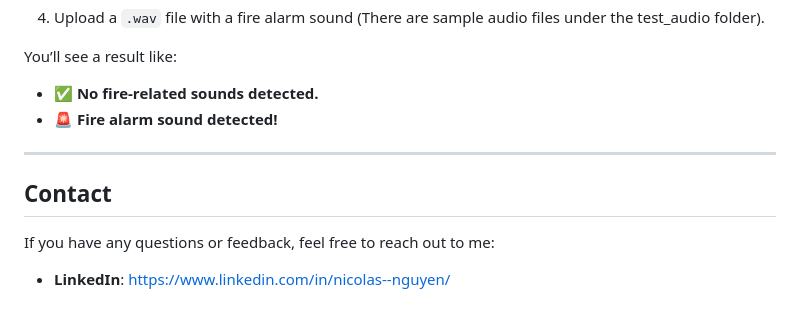
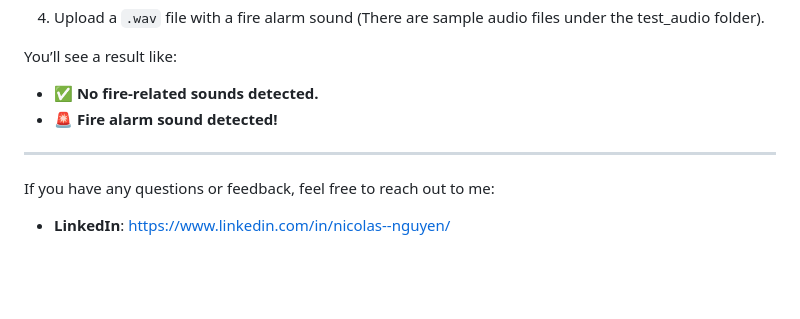
Before and after one commit to nicolastiennguyen/smart_fire_alerts, a Markdown page: README.md, the part around one of its changes. Drawn GitHub-style; blank space fills up the shorter version.

Commit message:
minor README improvements

```diff
--- a/README.md
+++ b/README.md
@@ -95,8 +95,6 @@ You’ll see a result like:
 
 ---
 
-## Contact
-
 If you have any questions or feedback, feel free to reach out to me:
 
 - **LinkedIn**: [https://www.linkedin.com/in/nicolas--nguyen/](https://www.linkedin.com/in/nicolas--nguyen/)
```
Also changed, not shown: other parts of README.md (+1 -1 lines).
